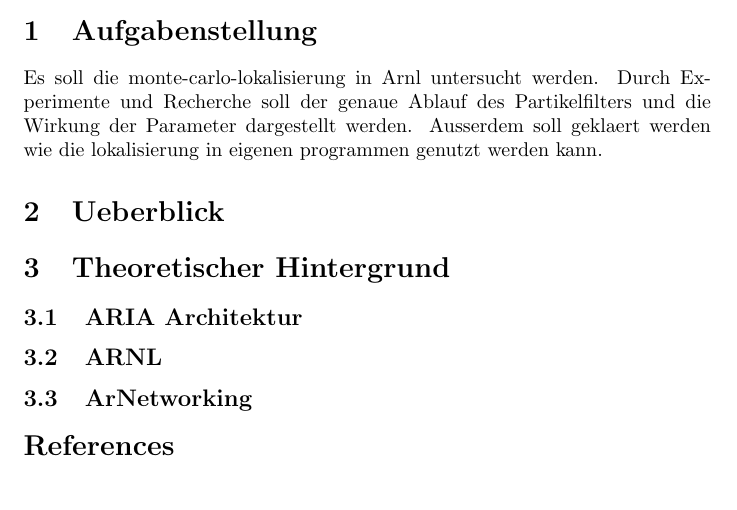
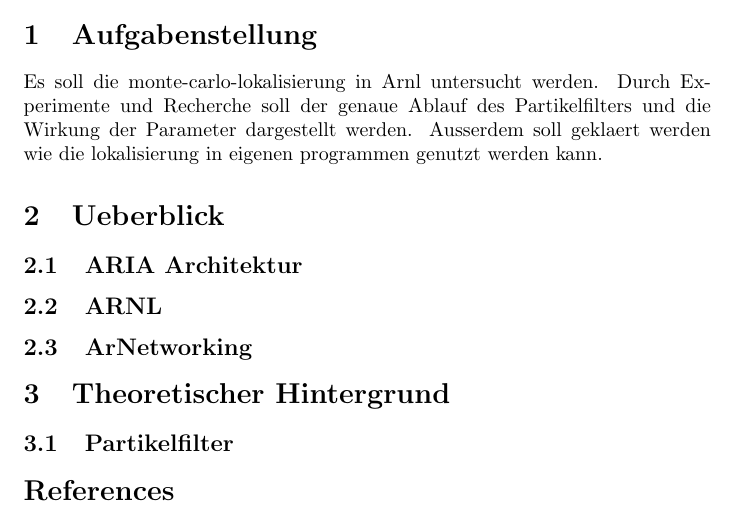
Before and after one commit to snackycracky/partikelfilter-in-arnl, a LaTeX document (final.tex): part of the page, cut so that both start at the same text. Compiled offline with pdfLaTeX.

Commit message:
subsection added

```diff
--- a/final.tex
+++ b/final.tex
@@ -16,11 +16,18 @@
 \section{Ueberblick}
 
 
-\section{Theoretischer Hintergrund}\label{previous work}
+
 
 \subsection{ARIA Architektur}
 \subsection{ARNL}
 \subsection{ArNetworking}
+
+
+
+
+\section{Theoretischer Hintergrund}\label{previous work}
+
+\subsection{Partikelfilter}
 
 
 
```
Also changed, not shown: final.pdf, 3 other files.
